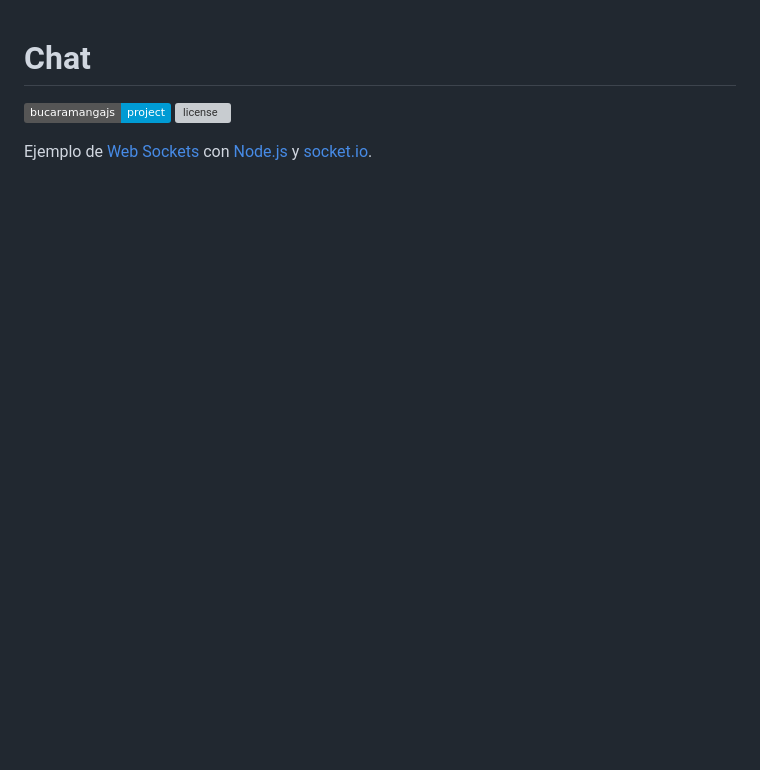
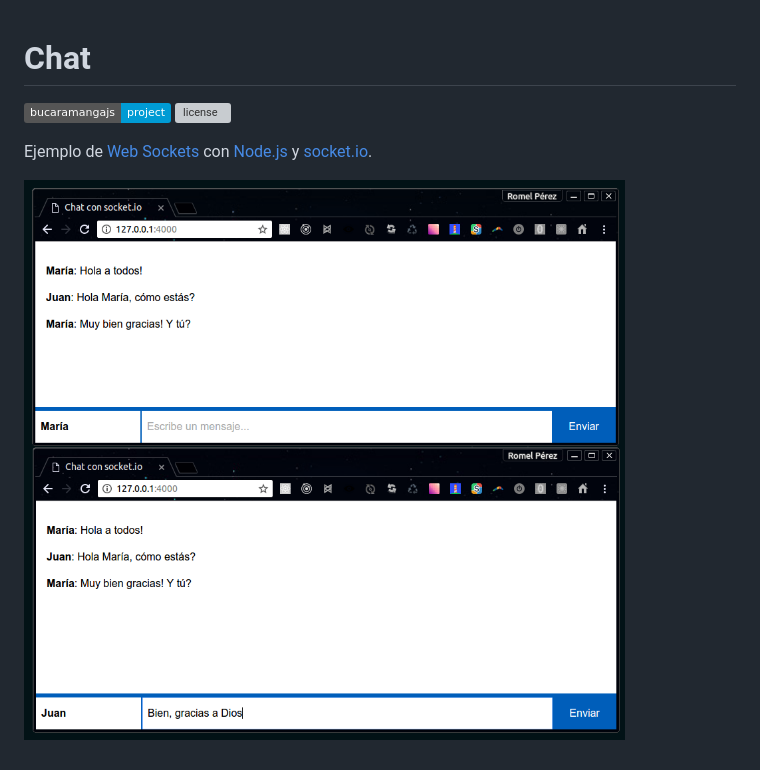
Before and after one commit to BucaramangaJS/chat, a Markdown page: README.md, the part around the change. Rendered like a GitHub page; pictures changed too: screenshot.png (added); badges without logos; blank space fills up the shorter version; grey boxes are pictures that could not be loaded.

```diff
--- a/README.md
+++ b/README.md
@@ -4,3 +4,5 @@
 [![license](https://img.shields.io/github/license/bucaramangajs/chat.svg?maxAge=2592000)](./LICENSE)
 
 Ejemplo de [Web Sockets](https://medium.com/bucaramangajs/real-time-websockets-25fa0cb520b4) con [Node.js](http://nodejs.org) y [socket.io](http://socket.io).
+
+![Screenshot](./screenshot.png)
```
Also changed, not shown: 2 other files.
